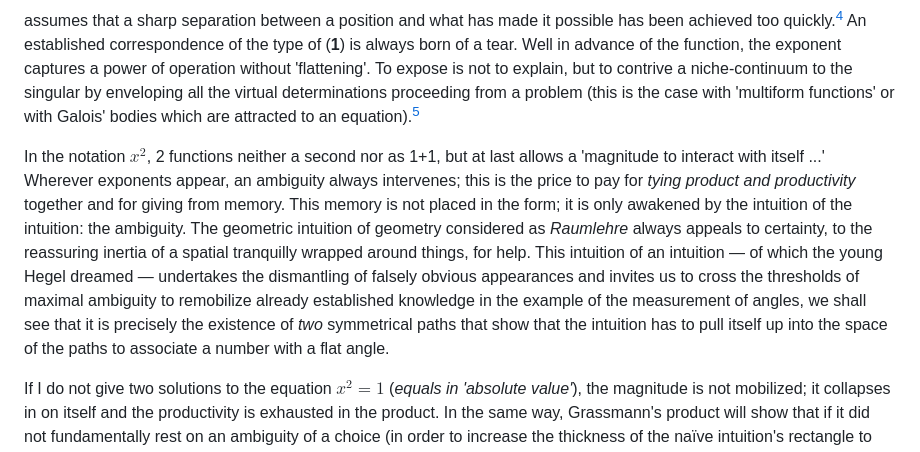
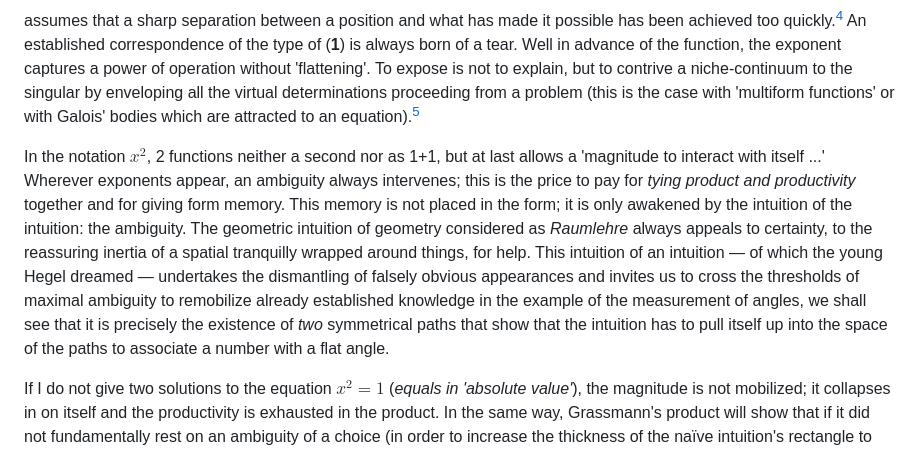
Before and after one commit to ourlighthouse/figuring-space, a Markdown page: Chatelet - Figuring Space - Ch 3.md, the part around the change. Drawn GitHub-style.

Commit message:
Fix typo

```diff
--- a/Chatelet - Figuring Space - Ch 3.md
+++ b/Chatelet - Figuring Space - Ch 3.md
@@ -38,7 +38,7 @@ $$(1) \ \ y = f(x) $$
 
 assumes that a sharp separation between a position and what has made it possible has been achieved too quickly.[^4] An established correspondence of the type of (**1**) is always born of a tear. Well in advance of the function, the exponent captures a power of operation without 'flattening'. To expose is not to explain, but to contrive a niche-continuum to the singular by enveloping all the virtual determinations proceeding from a problem (this is the case with 'multiform functions' or with Galois' bodies which are attracted to an equation).[^5]
 
-In the notation $x^2$, 2 functions neither a second nor as 1+1, but at last allows a 'magnitude to interact with itself ...' Wherever exponents appear, an ambiguity always intervenes; this is the price to pay for *tying product and productivity* together and for giving from memory. This memory is not placed in the form; it is only awakened by the intuition of the intuition: the ambiguity. The geometric intuition of geometry considered as *Raumlehre* always appeals to certainty, to the reassuring inertia of a spatial tranquilly wrapped around things, for help. This intuition of an intuition &mdash; of which the young Hegel dreamed &mdash; undertakes the dismantling of falsely obvious appearances and invites us to cross the thresholds of maximal ambiguity to remobilize already established knowledge in the example of the measurement of angles, we shall see that it is precisely the existence of *two* symmetrical paths that show that the intuition has to pull itself up into the space of the paths to associate a number with a flat angle.
+In the notation $x^2$, 2 functions neither a second nor as 1+1, but at last allows a 'magnitude to interact with itself ...' Wherever exponents appear, an ambiguity always intervenes; this is the price to pay for *tying product and productivity* together and for giving form memory. This memory is not placed in the form; it is only awakened by the intuition of the intuition: the ambiguity. The geometric intuition of geometry considered as *Raumlehre* always appeals to certainty, to the reassuring inertia of a spatial tranquilly wrapped around things, for help. This intuition of an intuition &mdash; of which the young Hegel dreamed &mdash; undertakes the dismantling of falsely obvious appearances and invites us to cross the thresholds of maximal ambiguity to remobilize already established knowledge in the example of the measurement of angles, we shall see that it is precisely the existence of *two* symmetrical paths that show that the intuition has to pull itself up into the space of the paths to associate a number with a flat angle.
 
 If I do not give two solutions to the equation $x^2 = 1$ (*equals in 'absolute value'*), the magnitude is not mobilized; it collapses in on itself and the productivity is exhausted in the product. In the same way, Grassmann's product will show that if it did not fundamentally rest on an ambiguity of a choice (in order to increase the thickness of the naïve intuition's rectangle to two pages), it would miss the capture of the extension, short of revealing the neutral centre where everything is going to be decided (see chapter IV). Through the ambiguity of the root-exponent, what was posited in the unity of the act &mdash; apply a rule $R$ &mdash; unfolds in the continuity of a gesture. The available positivity, ingenuously palpable, cracks to envelope a spectrum of solutions, allowing the formula: $(?)^2 = R$. The Greeks had a presentiment of this formula: they knew that 'the straight line has the power of its square'.[^6] Opposition, tearing apart, impossibility: these can be the symptoms of a degree of intuition to be crossed, but the new dimension does not arise 'because' of the opposition of the 'intuitive' clichés, but they do not 'lead' me to the solution: the articulation is a leap, which is neither deductive exhaustion nor 'abstract' induction from common features.
 
```
